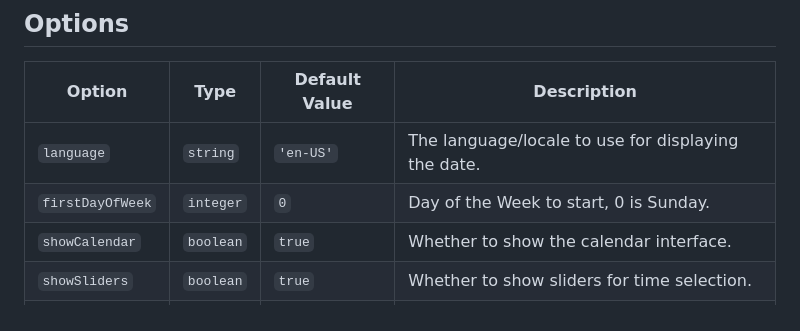
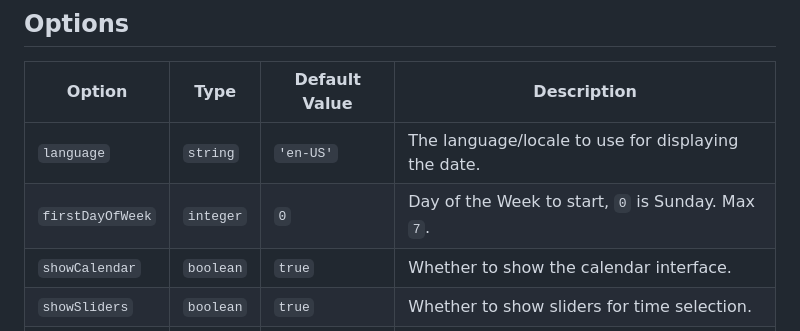
Before and after one commit to umer936/datetimepicker.js, a Markdown page: README.md, the part around the change. GitHub-like rendering.

Commit message:
Update wording in README for the firstDayOfWeek

```diff
--- a/README.md
+++ b/README.md
@@ -93,7 +93,7 @@ This mode shows the picker when you click a button.
 | Option           | Type      | Default Value | Description                                                  |
 |------------------|-----------|---------------|--------------------------------------------------------------|
 | `language`       | `string`  | `'en-US'`     | The language/locale to use for displaying the date.          |
-| `firstDayOfWeek` | `integer` | `0`           | Day of the Week to start, 0 is Sunday.                       |
+| `firstDayOfWeek` | `integer` | `0`           | Day of the Week to start, `0` is Sunday. Max `7`.            |
 | `showCalendar`   | `boolean` | `true`        | Whether to show the calendar interface.                      |
 | `showSliders`    | `boolean` | `true`        | Whether to show sliders for time selection.                  |
 | `showUTC`        | `boolean` | `true`        | Whether to show the UTC toggle.                              |
```
